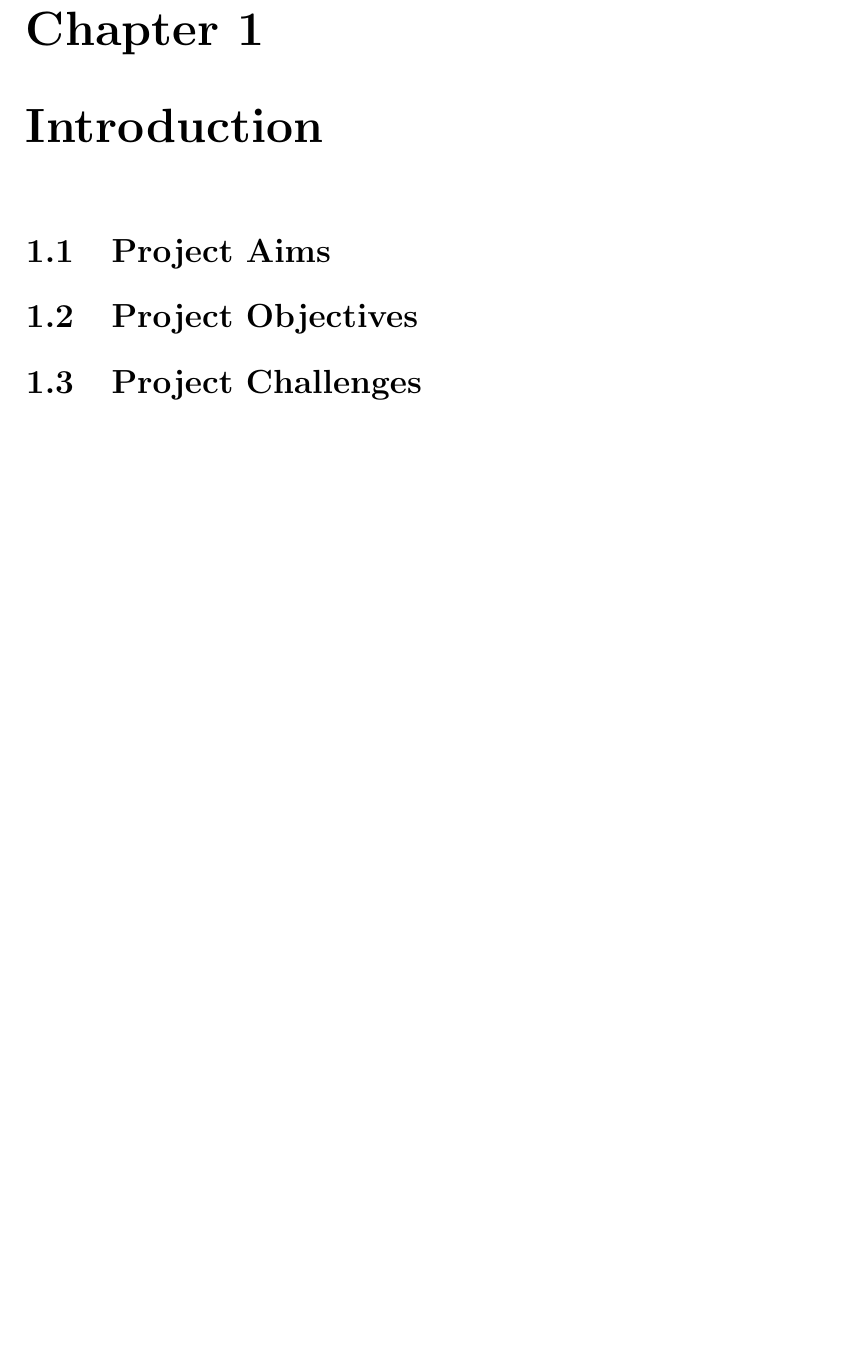
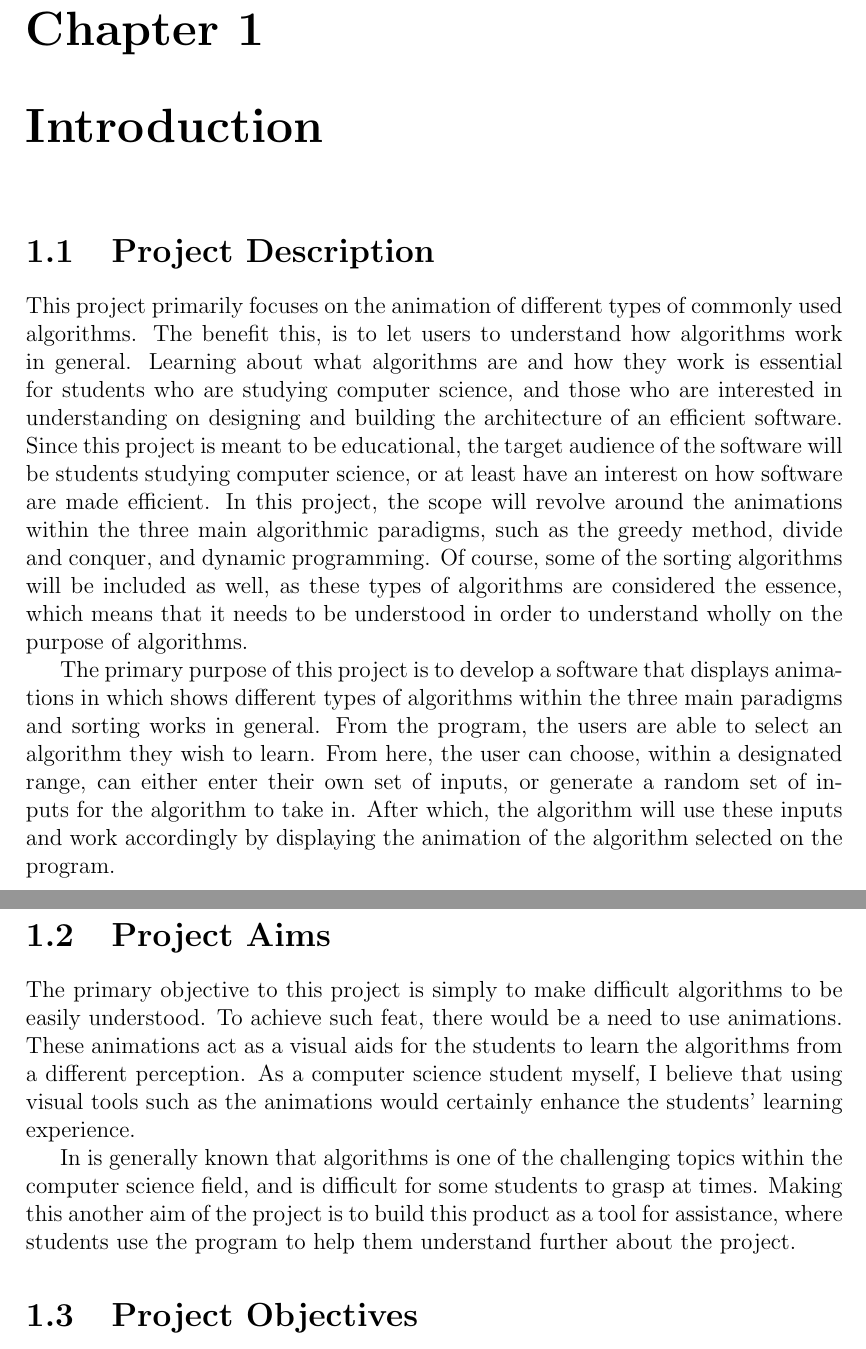
Before and after one commit to aishahsenin/SprixAlgo, a LaTeX thesis (Reports/Final Dissertation/Final year report/main_final_report.tex, which reads Reports/Final Dissertation/Final year report/introduction_final_report.tex): part of page 5 of 9 before the commit and two parts of pages 5 and 6 of 10 after it, the two joined at a grey line, cut so that both start at the same text, the shorter picture padded with empty space. Compiled offline with pdfLaTeX.

Commit message:
Written a bit on the introduction.

```diff
--- a/Reports/Final Dissertation/Final year report/introduction_final_report.tex
+++ b/Reports/Final Dissertation/Final year report/introduction_final_report.tex
@@ -1,8 +1,16 @@
 \chapter{Introduction}
+
+\section{Project Description}
+This project primarily focuses on the animation of different types of commonly used algorithms. The benefit this, is to let users to understand how algorithms work in general. Learning about what algorithms are and how they work is essential for students who are studying computer science, and those who are interested in understanding on designing and building the architecture of an efficient software.  Since this project is meant to be educational, the target audience of the software will be students studying computer science, or at least have an interest on how software are made efficient. In this project, the scope will revolve around the animations within the three main algorithmic paradigms, such as the greedy method, divide and conquer, and dynamic programming. Of course, some of the sorting algorithms will be included as well, as these types of algorithms are considered the essence, which means that it needs to be understood in order to understand wholly on the purpose of algorithms.
+
+The primary purpose of this project is to develop a software that displays animations in which shows different types of algorithms within the three main paradigms and sorting works in general. From the program, the users are able to select an algorithm they wish to learn. From here, the user can choose, within a designated range, can either enter their own set of inputs, or generate a random set of inputs for the algorithm to take in. After which, the algorithm will use these inputs and work accordingly by displaying the animation of the algorithm selected on the program.
 
 \section{Project Aims}
 % aim 1 - to provide a clear representation of how algorithms work with the use of animations
+The primary objective to this project is simply to make difficult algorithms to be easily understood. To achieve such feat, there would be a need to use animations. These animations act as a visual aids for the students to learn the algorithms from a different perception. As a computer science student myself, I believe that using visual tools such as the animations would certainly enhance the students' learning experience.
+
 % aim 2 -
+In is generally known that algorithms is one of the challenging topics within the computer science field, and is difficult for some students to grasp at times. Making this another aim of the project is to build this product as a tool for assistance, where students use the program to help them understand further about the project.
 
 \section{Project Objectives}
 % obj 1
```
Also changed, not shown: Reports/Final Dissertation/Final year report/design_final_report.tex (+2 -0 lines), Reports/Final Dissertation/Final year report/main_final_report.pdf, 3 other files.
